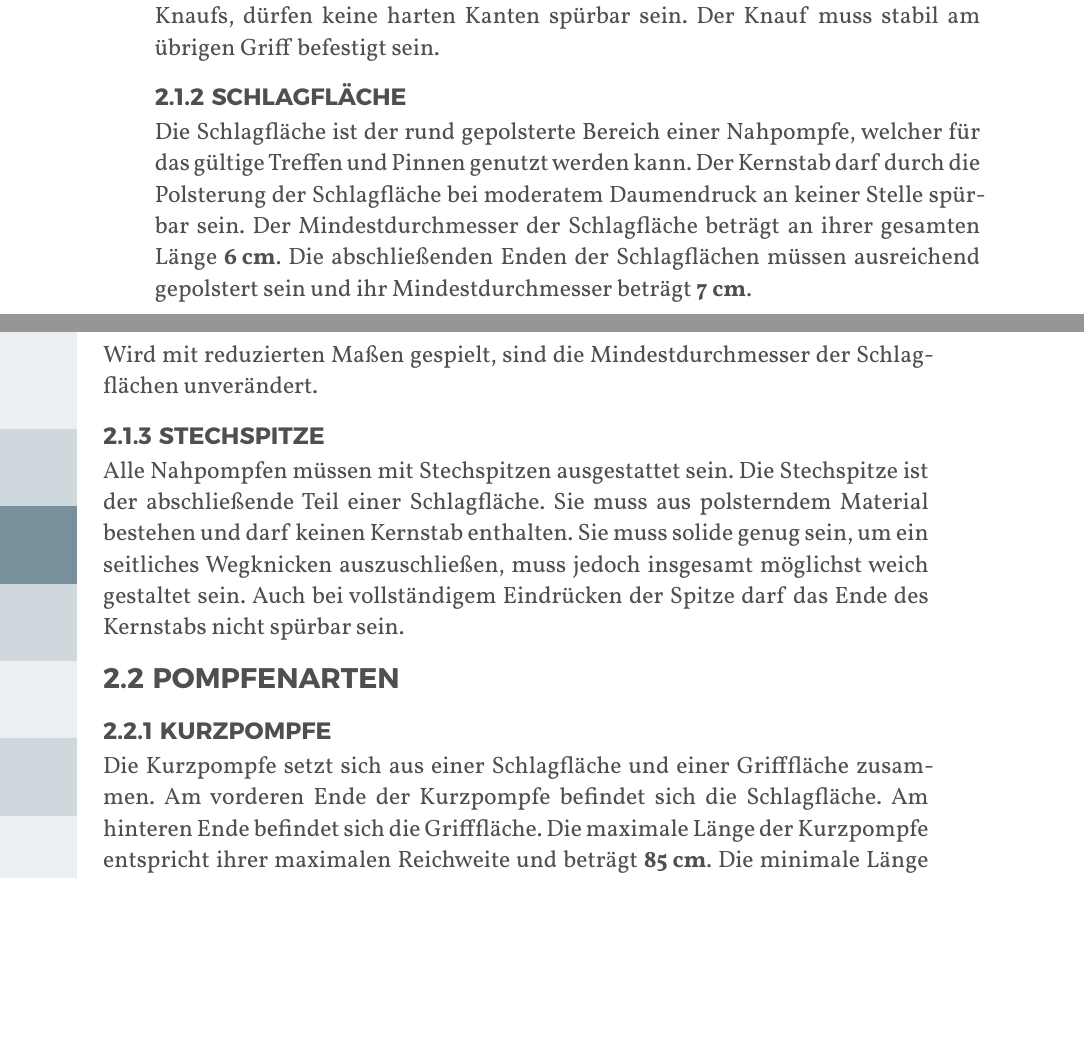
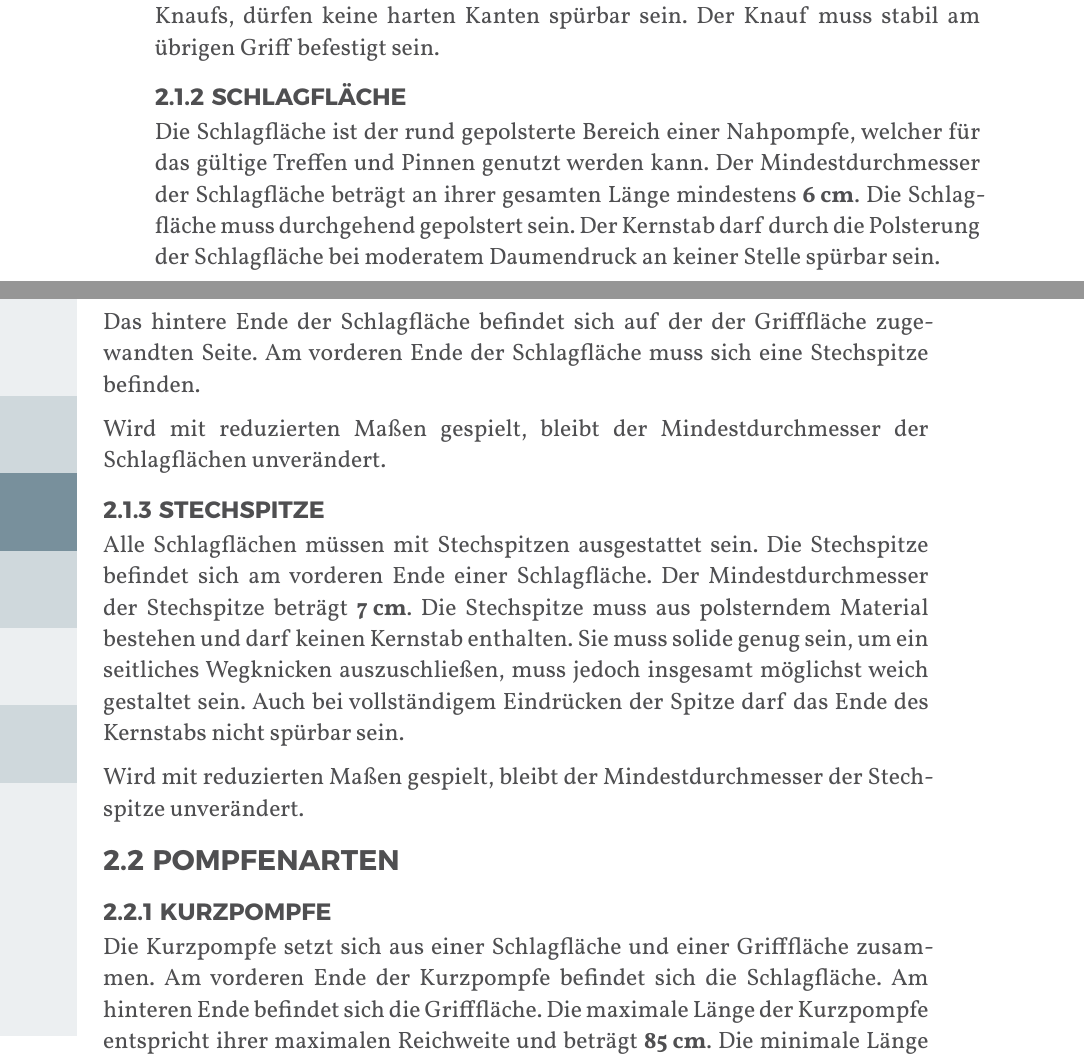
Before and after one commit to JuggerGermany/Regelwerk, a Typst document (typst/regelwerk.typ, which reads typst/pompfen/schlagflaeche.typ, typst/pompfen/stechspitze.typ): two parts of pages 11 and 12 of 38 before the commit and two parts of pages 11 and 12 of 40 after it, joined at a grey line, cut so that both start at the same text, the shorter picture padded with empty space. Compiled offline with Typst 0.15.

Commit message:
schlagfläche stechspitze aufräumen #76

```diff
--- a/typst/pompfen/schlagflaeche.typ
+++ b/typst/pompfen/schlagflaeche.typ
@@ -1,8 +1,11 @@
 #let title = "Schlagfläche"
 
 Die Schlagfläche ist der rund gepolsterte Bereich einer Nahpompfe, welcher für das gültige Treffen und Pinnen genutzt werden kann.
+Der Mindestdurchmesser der Schlagfläche beträgt an ihrer gesamten Länge mindestens #strong[6_cm].
+Die Schlagfläche muss durchgehend gepolstert sein.
 Der Kernstab darf durch die Polsterung der Schlagfläche bei moderatem Daumendruck an keiner Stelle spürbar sein.
-Der Mindestdurchmesser der Schlagfläche beträgt an ihrer gesamten Länge #strong[6_cm].
-Die abschließenden Enden der Schlagflächen müssen ausreichend gepolstert sein und ihr Mindestdurchmesser beträgt #strong[7_cm].
 
-Wird mit reduzierten Maßen gespielt, sind die Mindestdurchmesser der Schlagflächen unverändert.
+Das hintere Ende der Schlagfläche befindet sich auf der der Grifffläche zugewandten Seite.
+Am vorderen Ende der Schlagfläche muss sich eine Stechspitze befinden.
+
+Wird mit reduzierten Maßen gespielt, bleibt der Mindestdurchmesser der Schlagflächen unverändert.
--- a/typst/pompfen/stechspitze.typ
+++ b/typst/pompfen/stechspitze.typ
@@ -1,7 +1,10 @@
 #let title = "Stechspitze"
 
-Alle Nahpompfen müssen mit Stechspitzen ausgestattet sein.
-Die Stechspitze ist der abschließende Teil einer Schlagfläche.
-Sie muss aus polsterndem Material bestehen und darf keinen Kernstab enthalten.
+Alle Schlagflächen müssen mit Stechspitzen ausgestattet sein.
+Die Stechspitze befindet sich am vorderen Ende einer Schlagfläche.
+Der Mindestdurchmesser der Stechspitze beträgt #strong[7_cm].
+Die Stechspitze muss aus polsterndem Material bestehen und darf keinen Kernstab enthalten.
 Sie muss solide genug sein, um ein seitliches Wegknicken auszuschließen, muss jedoch insgesamt möglichst weich gestaltet sein.
 Auch bei vollständigem Eindrücken der Spitze darf das Ende des Kernstabs nicht spürbar sein.
+
+Wird mit reduzierten Maßen gespielt, bleibt der Mindestdurchmesser der Stechspitze unverändert.
```
